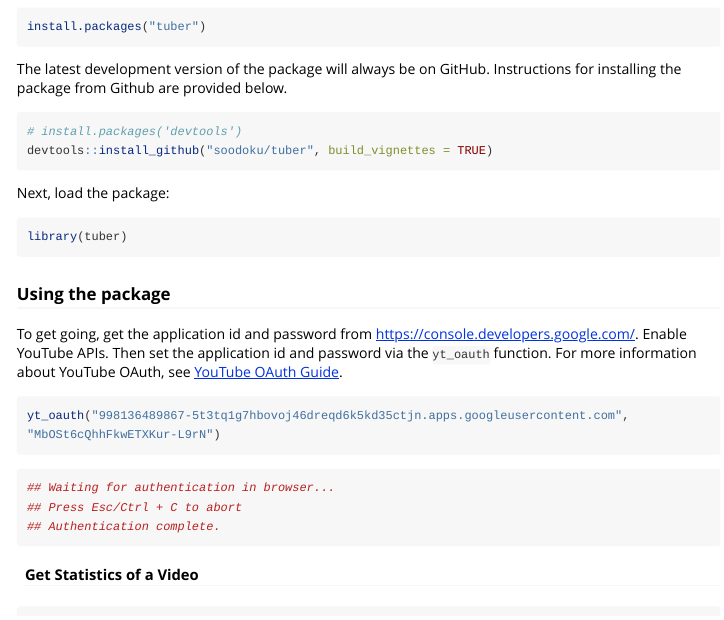
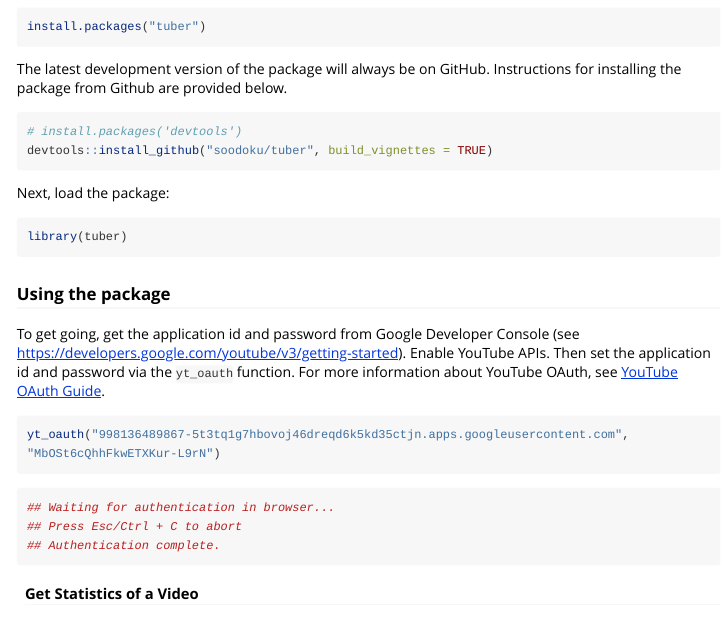
Before and after one commit to gojiplus/tuber, an R Markdown document (vignettes/tuber-ex.Rmd): the page in a window 1100 px wide, from 300 px down. Rendered offline with R 4.5, knitr and Pandoc, with nearby package versions; long lines of code are wrapped.

Commit message:
fixed link again

````diff
--- a/vignettes/tuber-ex.Rmd
+++ b/vignettes/tuber-ex.Rmd
@@ -35,7 +35,7 @@ library(tuber)
 
 ### Using the package
 
-To get going, get the application id and password from [https://console.developers.google.com/](https://console.developers.google.com/]). Enable YouTube APIs. Then set the application id and password via the `yt_oauth` function. For more information about YouTube OAuth, see [YouTube OAuth Guide](https://developers.google.com/youtube/v3/guides/authentication).
+To get going, get the application id and password from Google Developer Console (see [https://developers.google.com/youtube/v3/getting-started](https://developers.google.com/youtube/v3/getting-started)). Enable YouTube APIs. Then set the application id and password via the `yt_oauth` function. For more information about YouTube OAuth, see [YouTube OAuth Guide](https://developers.google.com/youtube/v3/guides/authentication).
 
 
 ```{r, eval=FALSE, auth}
````
Also changed, not shown: README.md, vignettes/tuber-ex.html, vignettes/tuber-ex.md.
